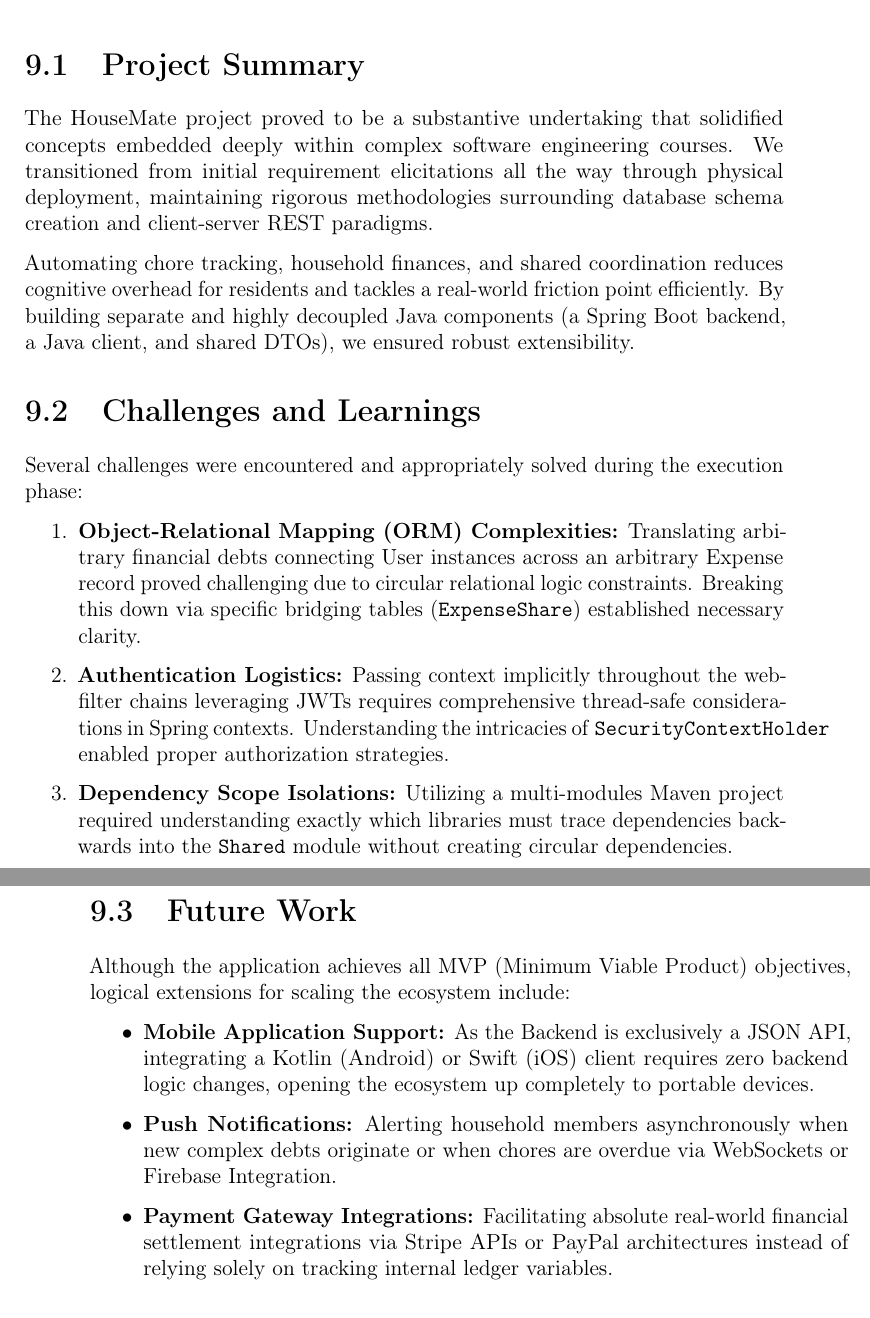
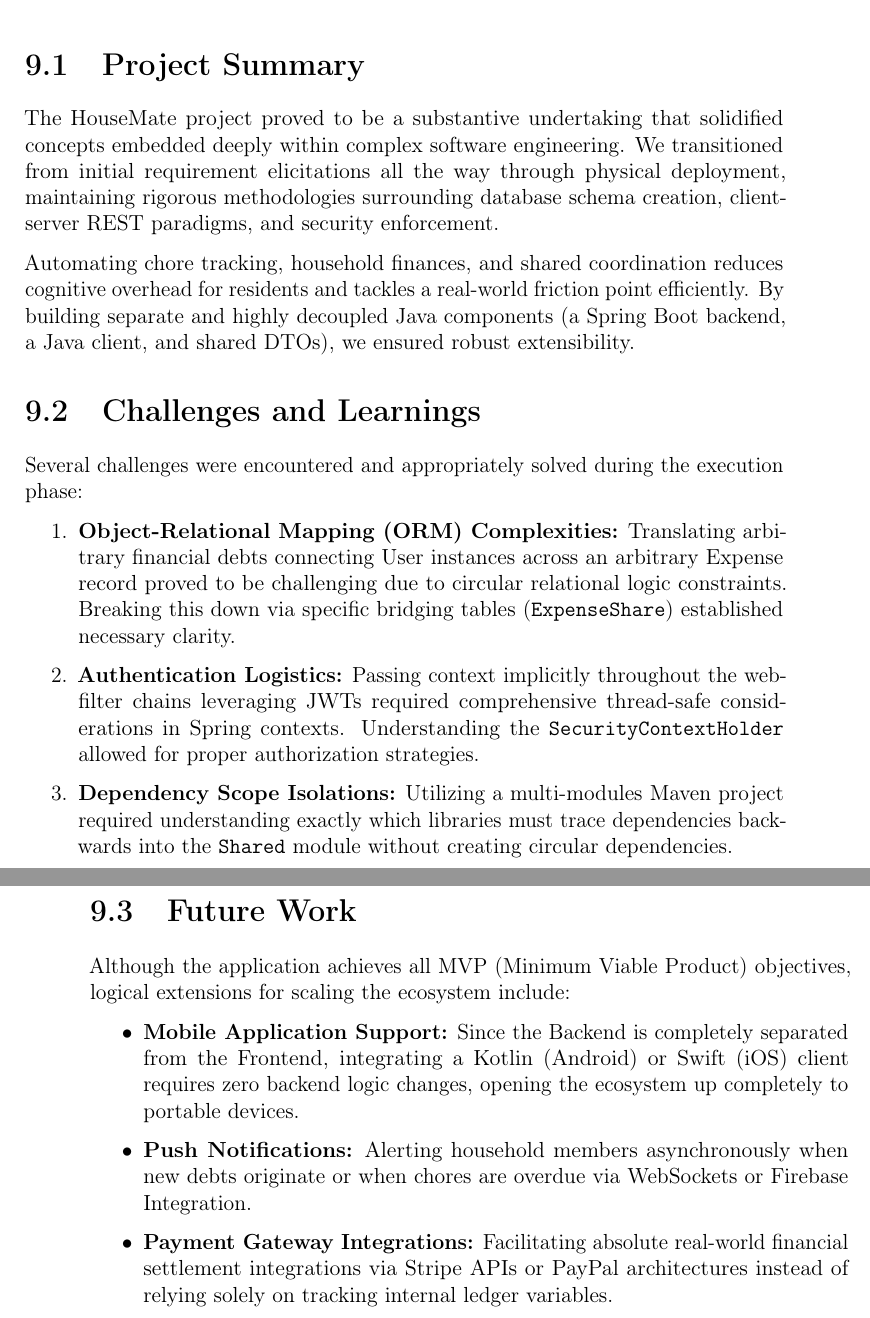
Before and after one commit to NencioniTommaso/HouseMate, a LaTeX thesis (report/main.tex, which reads report/chapters/08_conclusion.tex): two parts of pages 91 and 92 of 92, joined at a grey line, cut so that both start at the same text. Compiled offline with pdfLaTeX.

Commit message:
conclusion: better conclusion

```diff
--- a/report/chapters/08_conclusion.tex
+++ b/report/chapters/08_conclusion.tex
@@ -1,23 +1,20 @@
 \section{Project Summary}
-The HouseMate project proved to be a substantive undertaking that solidified concepts embedded deeply within complex software engineering courses. We transitioned from initial requirement elicitations all the way through physical deployment, maintaining rigorous methodologies surrounding database schema creation and client-server REST paradigms.
+The HouseMate project proved to be a substantive undertaking that solidified concepts embedded deeply within complex software engineering. We transitioned from initial requirement elicitations all the way through physical deployment, maintaining rigorous methodologies surrounding database schema creation, client-server REST paradigms, and security enforcement.
 
 Automating chore tracking, household finances, and shared coordination reduces cognitive overhead for residents and tackles a real-world friction point efficiently. By building separate and highly decoupled Java components (a Spring Boot backend, a Java client, and shared DTOs), we ensured robust extensibility.
 
 \section{Challenges and Learnings}
 Several challenges were encountered and appropriately solved during the execution phase:
 \begin{enumerate}
-    \item \textbf{Object-Relational Mapping (ORM) Complexities:} Translating arbitrary financial debts connecting User instances across an arbitrary Expense record proved challenging due to circular relational logic constraints. Breaking this down via specific bridging tables (\texttt{ExpenseShare}) established necessary clarity.
-    \item \textbf{Authentication Logistics:} Passing context implicitly throughout the web-filter chains leveraging JWTs requires comprehensive thread-safe considerations in Spring contexts. Understanding the intricacies of \texttt{SecurityContextHolder} enabled proper authorization strategies.
+    \item \textbf{Object-Relational Mapping (ORM) Complexities:} Translating arbitrary financial debts connecting User instances across an arbitrary Expense record proved to be challenging due to circular relational logic constraints. Breaking this down via specific bridging tables (\texttt{ExpenseShare}) established necessary clarity.
+    \item \textbf{Authentication Logistics:} Passing context implicitly throughout the web-filter chains leveraging JWTs required comprehensive thread-safe considerations in Spring contexts. Understanding the \texttt{SecurityContextHolder} allowed for proper authorization strategies.
     \item \textbf{Dependency Scope Isolations:} Utilizing a multi-modules Maven project required understanding exactly which libraries must trace dependencies backwards into the \texttt{Shared} module without creating circular dependencies.
 \end{enumerate}
 
 \section{Future Work}
 Although the application achieves all MVP (Minimum Viable Product) objectives, logical extensions for scaling the ecosystem include:
 \begin{itemize}
-    \item \textbf{Mobile Application Support:} As the Backend is exclusively a JSON API, integrating a Kotlin (Android) or Swift (iOS) client requires zero backend logic changes, opening the ecosystem up completely to portable devices.
-    \item \textbf{Push Notifications:} Alerting household members asynchronously when new complex debts originate or when chores are overdue via WebSockets or Firebase Integration.
+    \item \textbf{Mobile Application Support:} Since the Backend is completely separated from the Frontend, integrating a Kotlin (Android) or Swift (iOS) client requires zero backend logic changes, opening the ecosystem up completely to portable devices.
+    \item \textbf{Push Notifications:} Alerting household members asynchronously when new debts originate or when chores are overdue via WebSockets or Firebase Integration.
     \item \textbf{Payment Gateway Integrations:} Facilitating absolute real-world financial settlement integrations via Stripe APIs or PayPal architectures instead of relying solely on tracking internal ledger variables.
 \end{itemize}
-
-% TO DO (For 60-page target):
-% Include detailed individual reflections. Have every group member write a 1-page personal reflection on their contribution. You should also include a Gantt Chart showing project planning constraints mapped over the semester. Include screenshots of Git commit histories or Jira boards if utilized.
```
